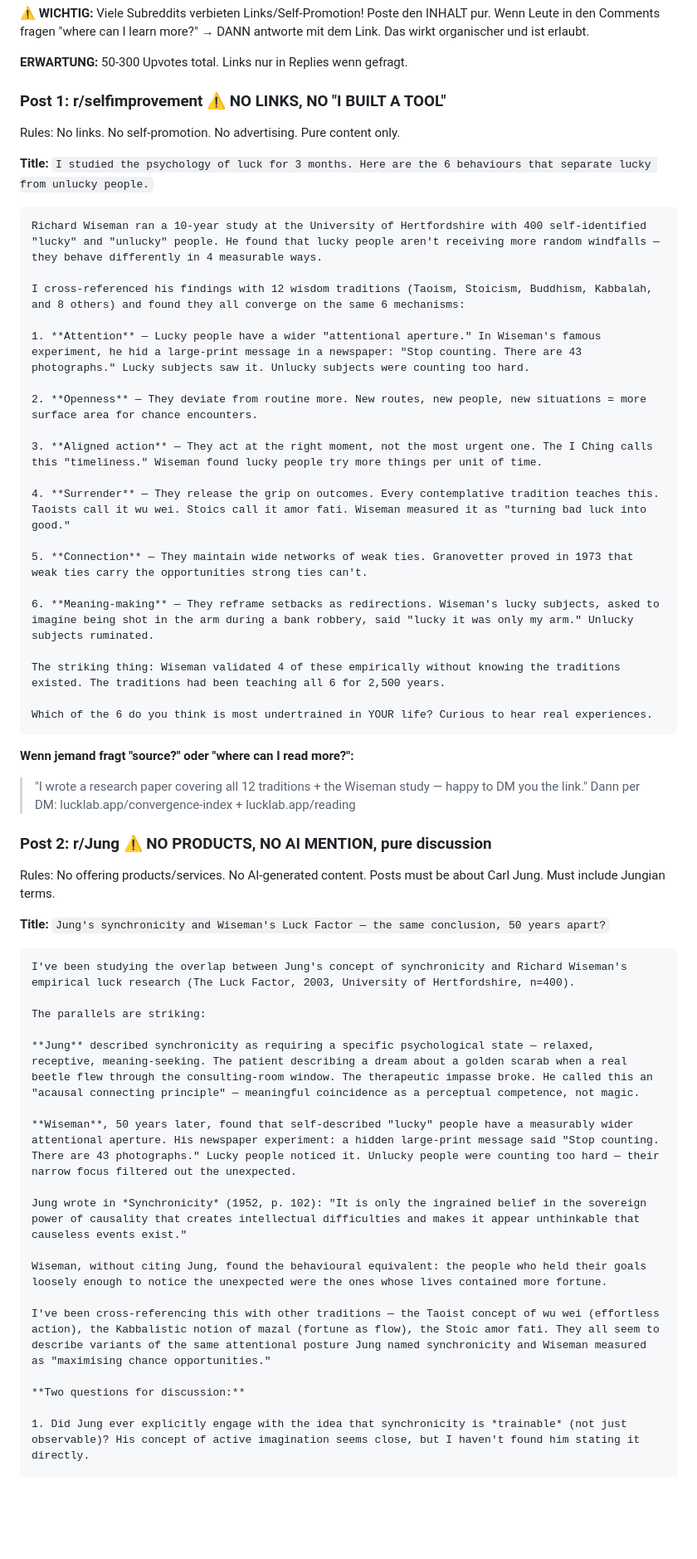
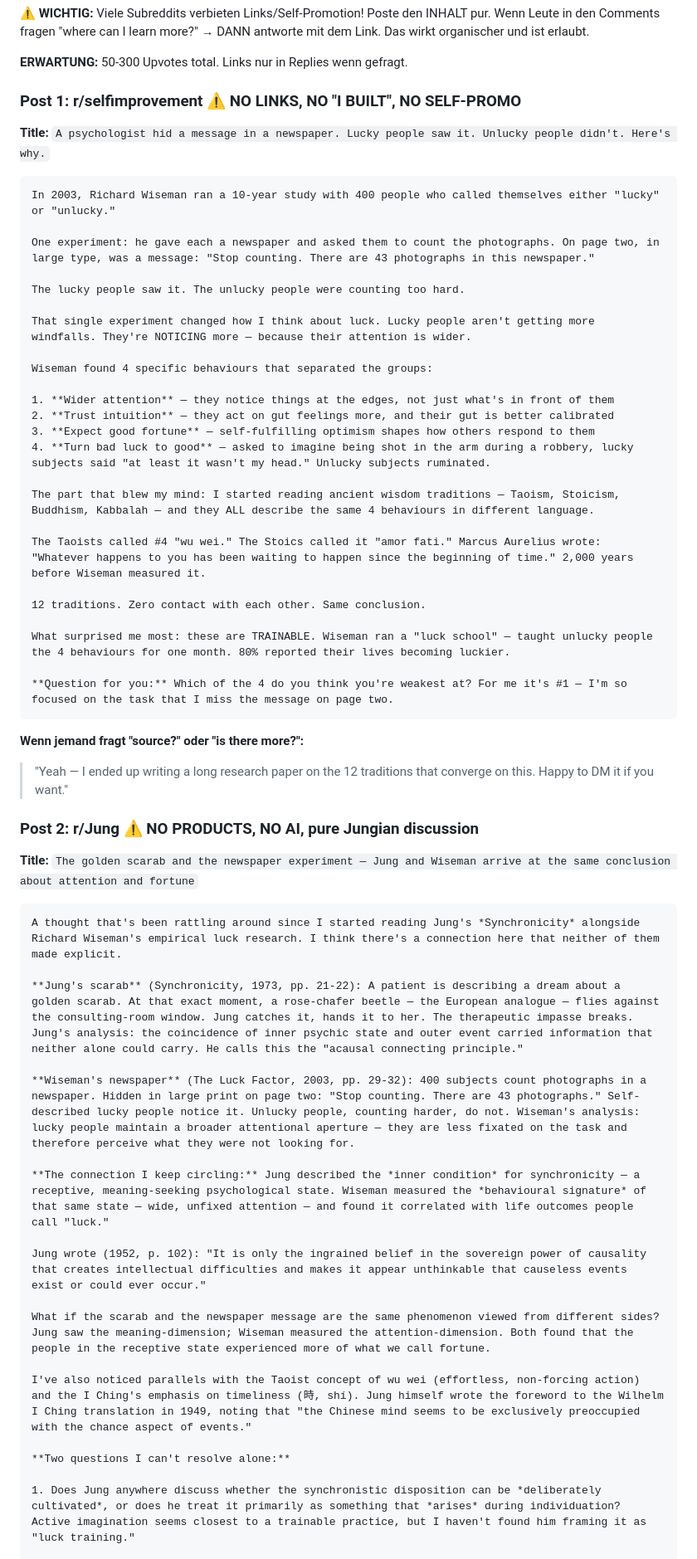
Before and after one commit to mikelninh/lucklab, a Markdown page: TODAY.md, the part around one of its changes. Shown at 83% size. GitHub-like rendering; blank space fills up the shorter version.

Commit message:
docs: sharper Reddit posts — punchier hooks, newspaper experiment lead, better questions

````diff
--- a/TODAY.md
+++ b/TODAY.md
@@ -129,60 +129,60 @@ If this resonated — share it with one person who has ever asked "why do good t
 
 **ERWARTUNG:** 50-300 Upvotes total. Links nur in Replies wenn gefragt.
 
-### Post 1: r/selfimprovement ⚠️ NO LINKS, NO "I BUILT A TOOL"
+### Post 1: r/selfimprovement ⚠️ NO LINKS, NO "I BUILT", NO SELF-PROMO
 
-Rules: No links. No self-promotion. No advertising. Pure content only.
-
-**Title:** `I studied the psychology of luck for 3 months. Here are the 6 behaviours that separate lucky from unlucky people.`
+**Title:** `A psychologist hid a message in a newspaper. Lucky people saw it. Unlucky people didn't. Here's why.`
 
 ```
-Richard Wiseman ran a 10-year study at the University of Hertfordshire with 400 self-identified "lucky" and "unlucky" people. He found that lucky people aren't receiving more random windfalls — they behave differently in 4 measurable ways.
+In 2003, Richard Wiseman ran a 10-year study with 400 people who called themselves either "lucky" or "unlucky."
 
-I cross-referenced his findings with 12 wisdom traditions (Taoism, Stoicism, Buddhism, Kabbalah, and 8 others) and found they all converge on the same 6 mechanisms:
+One experiment: he gave each a newspaper and asked them to count the photographs. On page two, in large type, was a message: "Stop counting. There are 43 photographs in this newspaper."
 
-1. **Attention** — Lucky people have a wider "attentional aperture." In Wiseman's famous experiment, he hid a large-print message in a newspaper: "Stop counting. There are 43 photographs." Lucky subjects saw it. Unlucky subjects were counting too hard.
+The lucky people saw it. The unlucky people were counting too hard.
 
-2. **Openness** — They deviate from routine more. New routes, new people, new situations = more surface area for chance encounters.
+That single experiment changed how I think about luck. Lucky people aren't getting more windfalls. They're NOTICING more — because their attention is wider.
 
-3. **Aligned action** — They act at the right moment, not the most urgent one. The I Ching calls this "timeliness." Wiseman found lucky people try more things per unit of time.
+Wiseman found 4 specific behaviours that separated the groups:
 
-4. **Surrender** — They release the grip on outcomes. Every contemplative tradition teaches this. Taoists call it wu wei. Stoics call it amor fati. Wiseman measured it as "turning bad luck into good."
+1. **Wider attention** — they notice things at the edges, not just what's in front of them
+2. **Trust intuition** — they act on gut feelings more, and their gut is better calibrated
+3. **Expect good fortune** — self-fulfilling optimism shapes how others respond to them
+4. **Turn bad luck to good** — asked to imagine being shot in the arm during a robbery, lucky subjects said "at least it wasn't my head." Unlucky subjects ruminated.
 
-5. **Connection** — They maintain wide networks of weak ties. Granovetter proved in 1973 that weak ties carry the opportunities strong ties can't.
+The part that blew my mind: I started reading ancient wisdom traditions — Taoism, Stoicism, Buddhism, Kabbalah — and they ALL describe the same 4 behaviours in different language.
 
-6. **Meaning-making** — They reframe setbacks as redirections. Wiseman's lucky subjects, asked to imagine being shot in the arm during a bank robbery, said "lucky it was only my arm." Unlucky subjects ruminated.
+The Taoists called #4 "wu wei." The Stoics called it "amor fati." Marcus Aurelius wrote: "Whatever happens to you has been waiting to happen since the beginning of time." 2,000 years before Wiseman measured it.
 
-The striking thing: Wiseman validated 4 of these empirically without knowing the traditions existed. The traditions had been teaching all 6 for 2,500 years.
+12 traditions. Zero contact with each other. Same conclusion.
 
-Which of the 6 do you think is most undertrained in YOUR life? Curious to hear real experiences.
+What surprised me most: these are TRAINABLE. Wiseman ran a "luck school" — taught unlucky people the 4 behaviours for one month. 80% reported their lives becoming luckier.
+
+**Question for you:** Which of the 4 do you think you're weakest at? For me it's #1 — I'm so focused on the task that I miss the message on page two.
 ```
 
-**Wenn jemand fragt "source?" oder "where can I read more?":**
-> "I wrote a research paper covering all 12 traditions + the Wiseman study — happy to DM you the link."
-> Dann per DM: lucklab.app/convergence-index + lucklab.app/reading
+**Wenn jemand fragt "source?" oder "is there more?":**
+> "Yeah — I ended up writing a long research paper on the 12 traditions that converge on this. Happy to DM it if you want."
 
-### Post 2: r/Jung ⚠️ NO PRODUCTS, NO AI MENTION, pure discussion
+### Post 2: r/Jung ⚠️ NO PRODUCTS, NO AI, pure Jungian discussion
 
-Rules: No offering products/services. No AI-generated content. Posts must be about Carl Jung. Must include Jungian terms.
-
-**Title:** `Jung's synchronicity and Wiseman's Luck Factor — the same conclusion, 50 years apart?`
+**Title:** `The golden scarab and the newspaper experiment — Jung and Wiseman arrive at the same conclusion about attention and fortune`
 
 ```
-I've been studying the overlap between Jung's concept of synchronicity and Richard Wiseman's empirical luck research (The Luck Factor, 2003, University of Hertfordshire, n=400).
+A thought that's been rattling around since I started reading Jung's *Synchronicity* alongside Richard Wiseman's empirical luck research. I think there's a connection here that neither of them made explicit.
 
-The parallels are striking:
+**Jung's scarab** (Synchronicity, 1973, pp. 21-22): A patient is describing a dream about a golden scarab. At that exact moment, a rose-chafer beetle — the European analogue — flies against the consulting-room window. Jung catches it, hands it to her. The therapeutic impasse breaks. Jung's analysis: the coincidence of inner psychic state and outer event carried information that neither alone could carry. He calls this the "acausal connecting principle."
 
-**Jung** described synchronicity as requiring a specific psychological state — relaxed, receptive, meaning-seeking. The patient describing a dream about a golden scarab when a real beetle flew through the consulting-room window. The therapeutic impasse broke. He called this an "acausal connecting principle" — meaningful coincidence as a perceptual competence, not magic.
+**Wiseman's newspaper** (The Luck Factor, 2003, pp. 29-32): 400 subjects count photographs in a newspaper. Hidden in large print on page two: "Stop counting. There are 43 photographs." Self-described lucky people notice it. Unlucky people, counting harder, do not. Wiseman's analysis: lucky people maintain a broader attentional aperture — they are less fixated on the task and therefore perceive what they were not looking for.
 
-**Wiseman**, 50 years later, found that self-described "lucky" people have a measurably wider attentional aperture. His newspaper experiment: a hidden large-print message said "Stop counting. There are 43 photographs." Lucky people noticed it. Unlucky people were counting too hard — their narrow focus filtered out the unexpected.
+**The connection I keep circling:** Jung described the *inner condition* for synchronicity — a receptive, meaning-seeking psychological state. Wiseman measured the *behavioural signature* of that same state — wide, unfixed attention — and found it correlated with life outcomes people call "luck."
 
-Jung wrote in *Synchronicity* (1952, p. 102): "It is only the ingrained belief in the sovereign power of causality that creates intellectual difficulties and makes it appear unthinkable that causeless events exist."
+Jung wrote (1952, p. 102): "It is only the ingrained belief in the sovereign power of causality that creates intellectual difficulties and makes it appear unthinkable that causeless events exist or could ever occur."
 
-Wiseman, without citing Jung, found the behavioural equivalent: the people who held their goals loosely enough to notice the unexpected were the ones whose lives contained more fortune.
+What if the scarab and the newspaper message are the same phenomenon viewed from different sides? Jung saw the meaning-dimension; Wiseman measured the attention-dimension. Both found that the people in the receptive state experienced more of what we call fortune.
 
-I've been cross-referencing this with other traditions — the Taoist concept of wu wei (effortless action), the Kabbalistic notion of mazal (fortune as flow), the Stoic amor fati. They all seem to describe variants of the same attentional posture Jung named synchronicity and Wiseman measured as "maximising chance opportunities."
+I've also noticed parallels with the Taoist concept of wu wei (effortless, non-forcing action) and the I Ching's emphasis on timeliness (時, shí). Jung himself wrote the foreword to the Wilhelm I Ching translation in 1949, noting that "the Chinese mind seems to be exclusively preoccupied with the chance aspect of events."
 
-**Two questions for discussion:**
+**Two questions I can't resolve alone:**
 
-1. Did Jung ever explicitly engage with the idea that synchronicity is *trainable* (not just observable)? His concept of active imagination seems close, but I haven't found him stating it directly.
+1. Does Jung anywhere discuss whether the synchronistic disposition can be *deliberately cultivated*, or does he treat it primarily as something that *arises* during individuation? Active imagination seems closest to a trainable practice, but I haven't found him framing it as "luck training."
 
````
Also changed, not shown: other parts of TODAY.md (+7 -2 lines).
